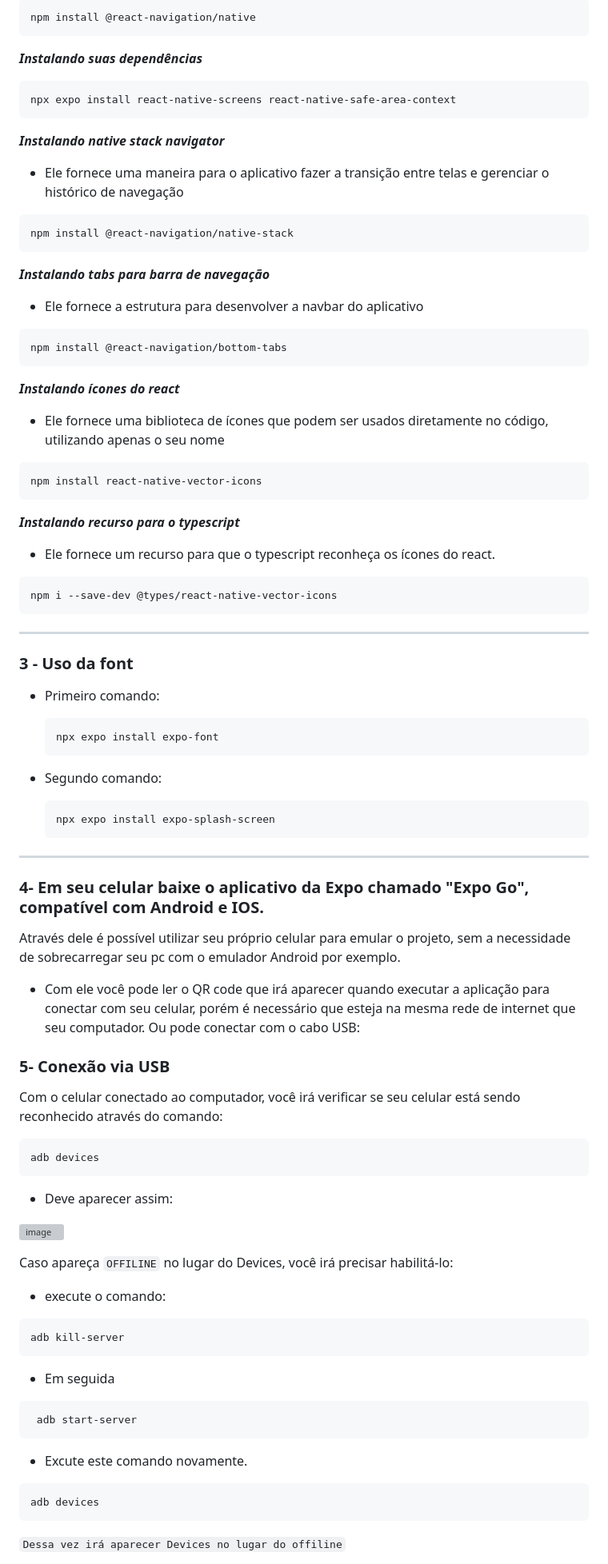
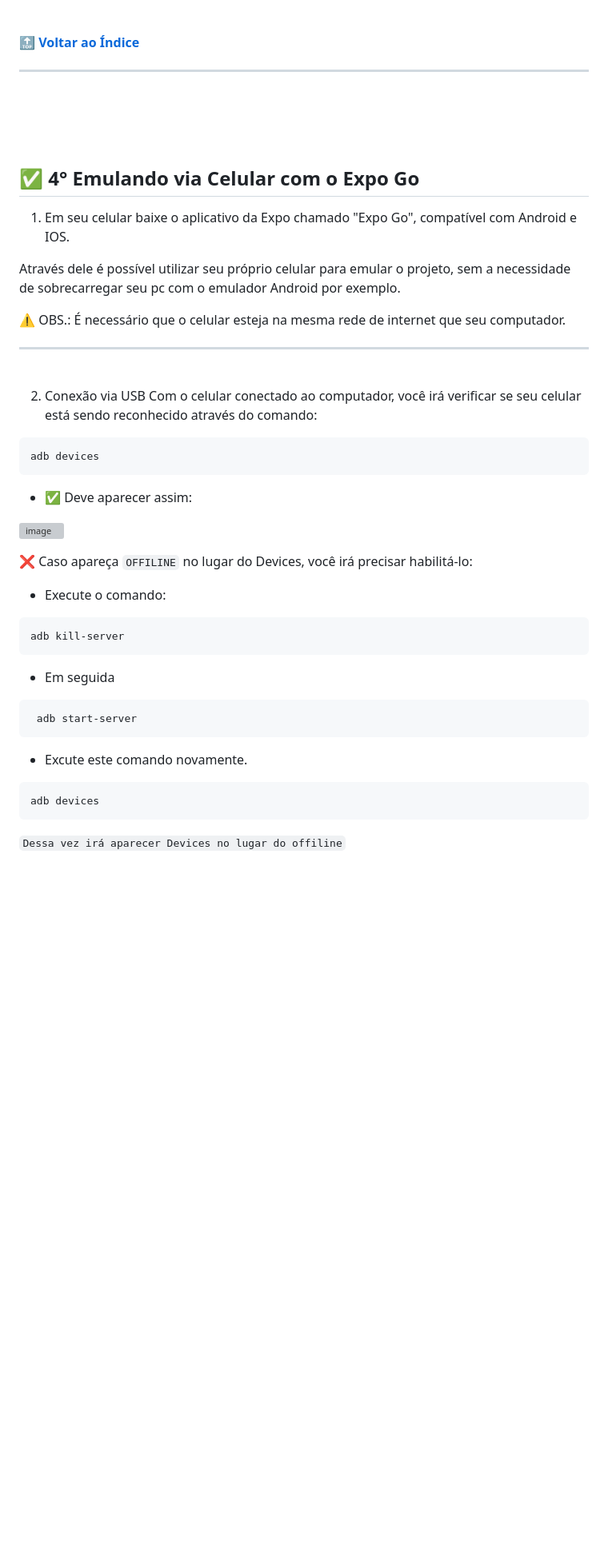
Before and after one commit to Giuliana09/app-mobile-CKC, a Markdown page: README.md, the part around one of its changes. Shown at 80% size. Rendered like a GitHub page; blank space fills up the shorter version; grey boxes are pictures that could not be loaded.

````diff
--- a/README.md
+++ b/README.md
@@ -146,81 +208,52 @@ React Navigation é composto de alguns utilitários principais e eles são usado
-```
-npm install @react-navigation/native
-```
-**_Instalando suas dependências_**
-```
-npx expo install react-native-screens react-native-safe-area-context
-```
-**_Instalando native stack navigator_**
-- Ele fornece uma maneira para o aplicativo fazer a transição entre telas e gerenciar o histórico de navegação
-
-```
-npm install @react-navigation/native-stack
-```
-**_Instalando tabs para barra de navegação_**
-- Ele fornece a estrutura para desenvolver a navbar do aplicativo
-
-```
-npm install @react-navigation/bottom-tabs
-```
-**_Instalando ícones do react_**
-- Ele fornece uma biblioteca de ícones que podem ser usados diretamente no código, utilizando apenas o seu nome
-
-```
-npm install react-native-vector-icons
-```
-**_Instalando recurso para o typescript_**
-- Ele fornece um recurso para que o typescript reconheça os ícones do react.
-
-```
-npm i --save-dev @types/react-native-vector-icons
-```
----
-### 3 - Uso da font
-
-- Primeiro comando:
-
-	```
-	npx expo install expo-font
-	```
-
- - Segundo comando:
-
-	```
-	npx expo install expo-splash-screen
-	```
+**🔝 [Voltar ao Índice](#-%C3%ADndice)**
 
 ---
 
-### 4- Em seu celular baixe o aplicativo da Expo chamado "Expo Go", compatível com Android e IOS.
+<br><br><br>
+
+## ✅ 4° **Emulando via Celular com o Expo Go**
+
+1. Em seu celular baixe o aplicativo da Expo chamado "Expo Go", compatível com Android e IOS.
 
 Através dele é possível utilizar seu próprio celular para emular o projeto, sem a necessidade de sobrecarregar seu pc com o emulador Android por exemplo.
 
-- Com ele você pode ler o QR code que irá aparecer quando executar a aplicação para conectar com seu celular, porém é necessário que esteja na mesma rede de internet que seu computador. Ou pode conectar com o cabo USB:
+⚠️ OBS.: É necessário que o celular esteja na mesma rede de internet que seu computador.
 
-### 5- Conexão via USB
+---
+
+<br>
+
+2. Conexão via USB
 Com o celular conectado ao computador, você irá verificar se seu celular está sendo reconhecido através do comando:
 
 ```
 adb devices
 ```
-- Deve aparecer assim:
+
+- ✅ Deve aparecer assim:
 
 ![image](https://github.com/user-attachments/assets/29fe6fb7-8746-4fbc-98c8-80b084266310)
 
-Caso apareça `OFFILINE` no lugar do Devices, você irá precisar habilitá-lo:
-- execute o comando:
+❌ Caso apareça `OFFILINE` no lugar do Devices, você irá precisar habilitá-lo:
+- Execute o comando:
 ```
 adb kill-server
 ```
+
+
 - Em seguida
 ```
  adb start-server
 ```
 
+
 - Excute este comando novamente.
 ```
 adb devices
 ```
+
 `Dessa vez irá aparecer Devices no lugar do offiline`
+
+
 <br>
 
````
Also changed, not shown: other parts of README.md (+146 -112 lines).
